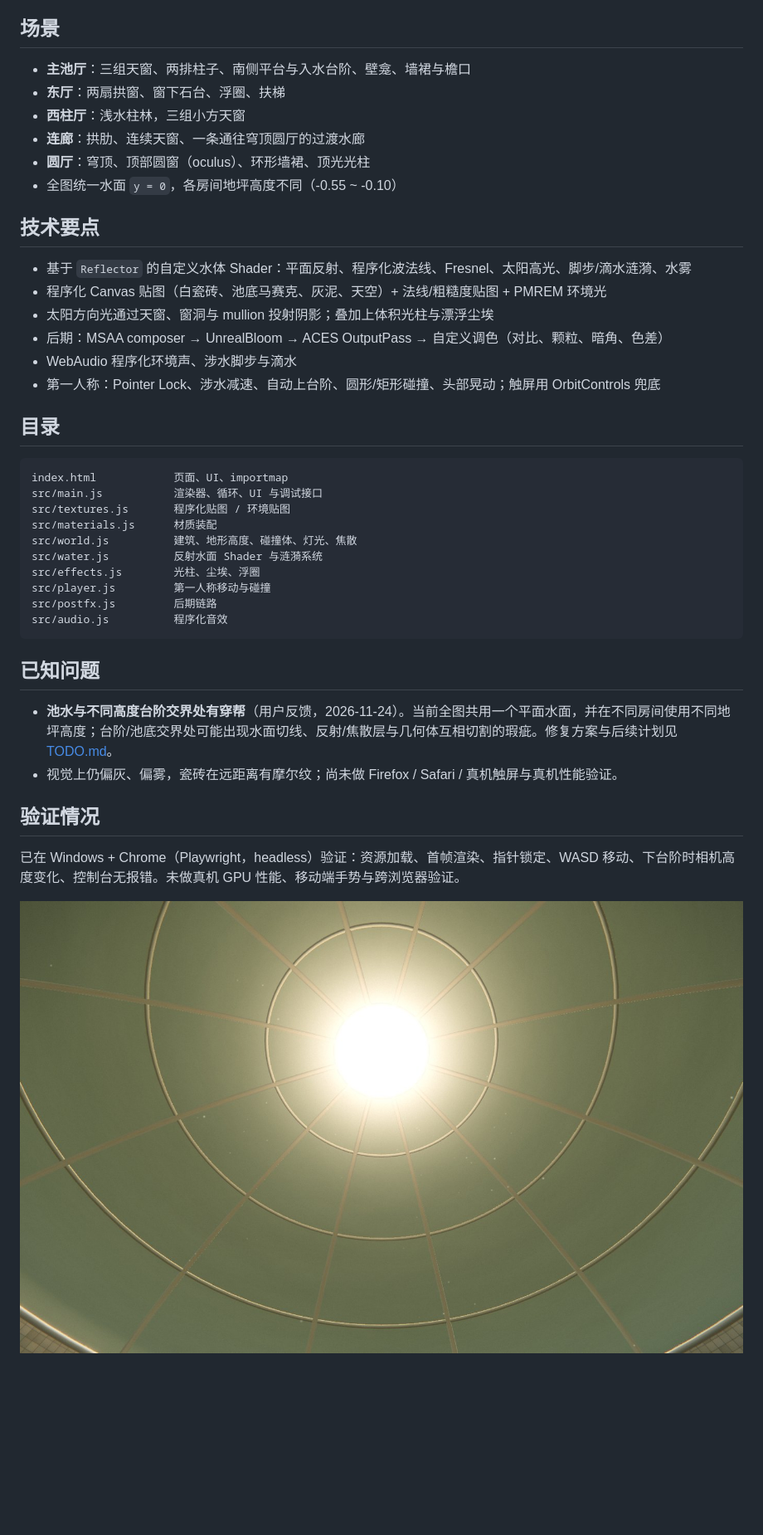
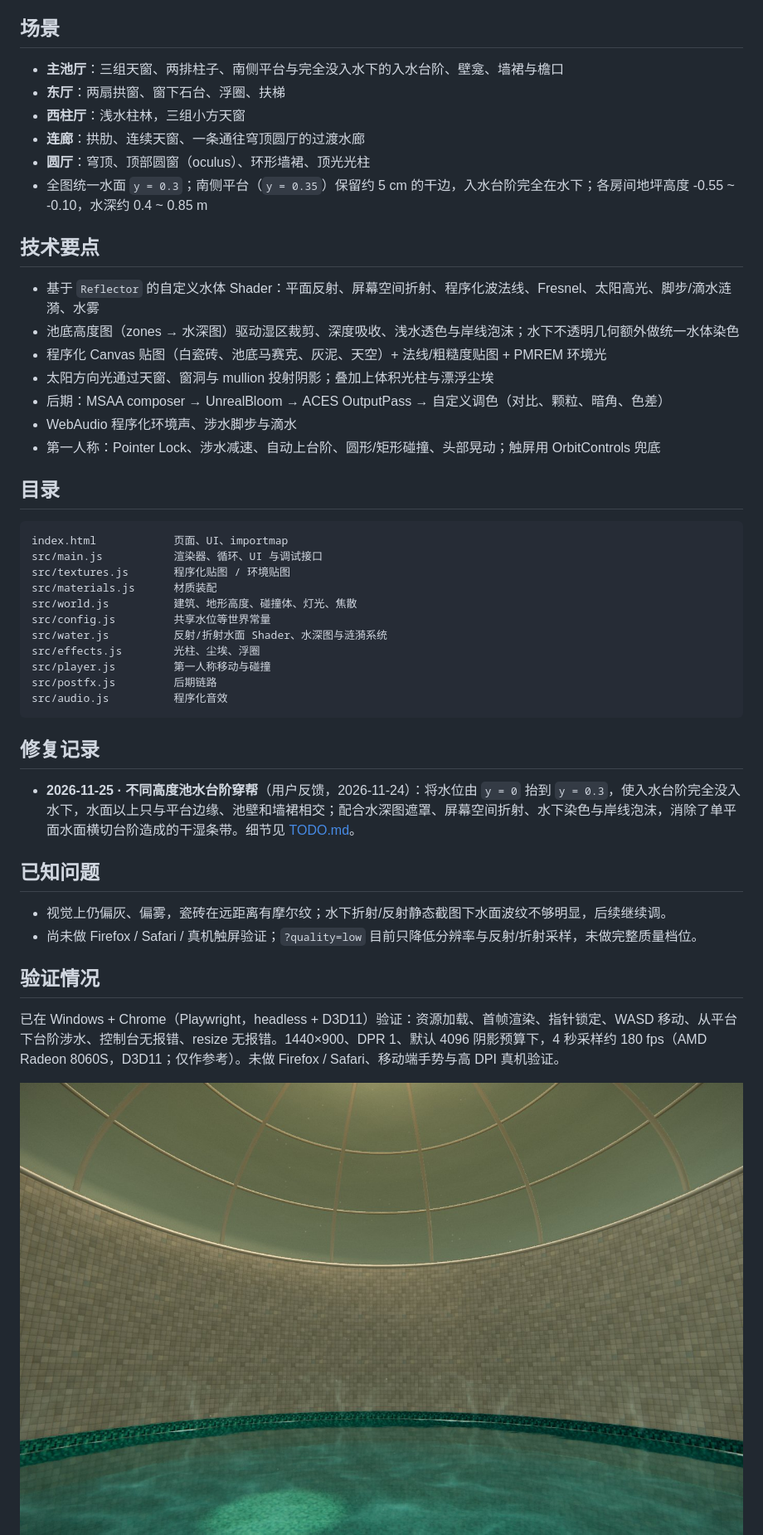
Before and after one commit to BlueEve04/Pools, a Markdown page: README.md, the part around one of its changes. Shown at 83% size. Rendered like a GitHub page; pictures changed too: docs/preview-rotunda.jpg; blank space fills up the shorter version.

````diff
--- a/README.md
+++ b/README.md
@@ -26,16 +26,17 @@ ES modules 必须通过静态服务器加载，直接双击 `index.html` 会失
 
 ## 场景
 
-- **主池厅**：三组天窗、两排柱子、南侧平台与入水台阶、壁龛、墙裙与檐口
+- **主池厅**：三组天窗、两排柱子、南侧平台与完全没入水下的入水台阶、壁龛、墙裙与檐口
 - **东厅**：两扇拱窗、窗下石台、浮圈、扶梯
 - **西柱厅**：浅水柱林，三组小方天窗
 - **连廊**：拱肋、连续天窗、一条通往穹顶圆厅的过渡水廊
 - **圆厅**：穹顶、顶部圆窗（oculus）、环形墙裙、顶光光柱
-- 全图统一水面 `y = 0`，各房间地坪高度不同（-0.55 ~ -0.10）
+- 全图统一水面 `y = 0.3`；南侧平台（`y = 0.35`）保留约 5 cm 的干边，入水台阶完全在水下；各房间地坪高度 -0.55 ~ -0.10，水深约 0.4 ~ 0.85 m
 
 ## 技术要点
 
-- 基于 `Reflector` 的自定义水体 Shader：平面反射、程序化波法线、Fresnel、太阳高光、脚步/滴水涟漪、水雾
+- 基于 `Reflector` 的自定义水体 Shader：平面反射、屏幕空间折射、程序化波法线、Fresnel、太阳高光、脚步/滴水涟漪、水雾
+- 池底高度图（zones → 水深图）驱动湿区裁剪、深度吸收、浅水透色与岸线泡沫；水下不透明几何额外做统一水体染色
 - 程序化 Canvas 贴图（白瓷砖、池底马赛克、灰泥、天空）+ 法线/粗糙度贴图 + PMREM 环境光
 - 太阳方向光通过天窗、窗洞与 mullion 投射阴影；叠加上体积光柱与漂浮尘埃
 - 后期：MSAA composer → UnrealBloom → ACES OutputPass → 自定义调色（对比、颗粒、暗角、色差）
@@ -50,21 +51,26 @@ src/main.js           渲染器、循环、UI 与调试接口
 src/textures.js       程序化贴图 / 环境贴图
 src/materials.js      材质装配
 src/world.js          建筑、地形高度、碰撞体、灯光、焦散
-src/water.js          反射水面 Shader 与涟漪系统
+src/config.js         共享水位等世界常量
+src/water.js          反射/折射水面 Shader、水深图与涟漪系统
 src/effects.js        光柱、尘埃、浮圈
 src/player.js         第一人称移动与碰撞
 src/postfx.js         后期链路
 src/audio.js          程序化音效
 ```
 
+## 修复记录
+
+- **2026-11-25 · 不同高度池水台阶穿帮**（用户反馈，2026-11-24）：将水位由 `y = 0` 抬到 `y = 0.3`，使入水台阶完全没入水下，水面以上只与平台边缘、池壁和墙裙相交；配合水深图遮罩、屏幕空间折射、水下染色与岸线泡沫，消除了单平面水面横切台阶造成的干湿条带。细节见 [TODO.md](TODO.md)。
+
 ## 已知问题
 
-- **池水与不同高度台阶交界处有穿帮**（用户反馈，2026-11-24）。当前全图共用一个平面水面，并在不同房间使用不同地坪高度；台阶/池底交界处可能出现水面切线、反射/焦散层与几何体互相切割的瑕疵。修复方案与后续计划见 [TODO.md](TODO.md)。
-- 视觉上仍偏灰、偏雾，瓷砖在远距离有摩尔纹；尚未做 Firefox / Safari / 真机触屏与真机性能验证。
+- 视觉上仍偏灰、偏雾，瓷砖在远距离有摩尔纹；水下折射/反射静态截图下水面波纹不够明显，后续继续调。
+- 尚未做 Firefox / Safari / 真机触屏验证；`?quality=low` 目前只降低分辨率与反射/折射采样，未做完整质量档位。
 
 ## 验证情况
 
-已在 Windows + Chrome（Playwright，headless）验证：资源加载、首帧渲染、指针锁定、WASD 移动、下台阶时相机高度变化、控制台无报错。未做真机 GPU 性能、移动端手势与跨浏览器验证。
+已在 Windows + Chrome（Playwright，headless + D3D11）验证：资源加载、首帧渲染、指针锁定、WASD 移动、从平台下台阶涉水、控制台无报错、resize 无报错。1440×900、DPR 1、默认 4096 阴影预算下，4 秒采样约 180 fps（AMD Radeon 8060S，D3D11；仅作参考）。未做 Firefox / Safari、移动端手势与高 DPI 真机验证。
 
 ![圆厅穹顶](docs/preview-rotunda.jpg)
 ![东厅](docs/preview-roomB.jpg)
````
Also changed, not shown: other parts of README.md (+1 -1 lines), TODO.md (+10 -20 lines), docs/preview-hall.jpg, docs/preview-roomB.jpg, 7 other files.
